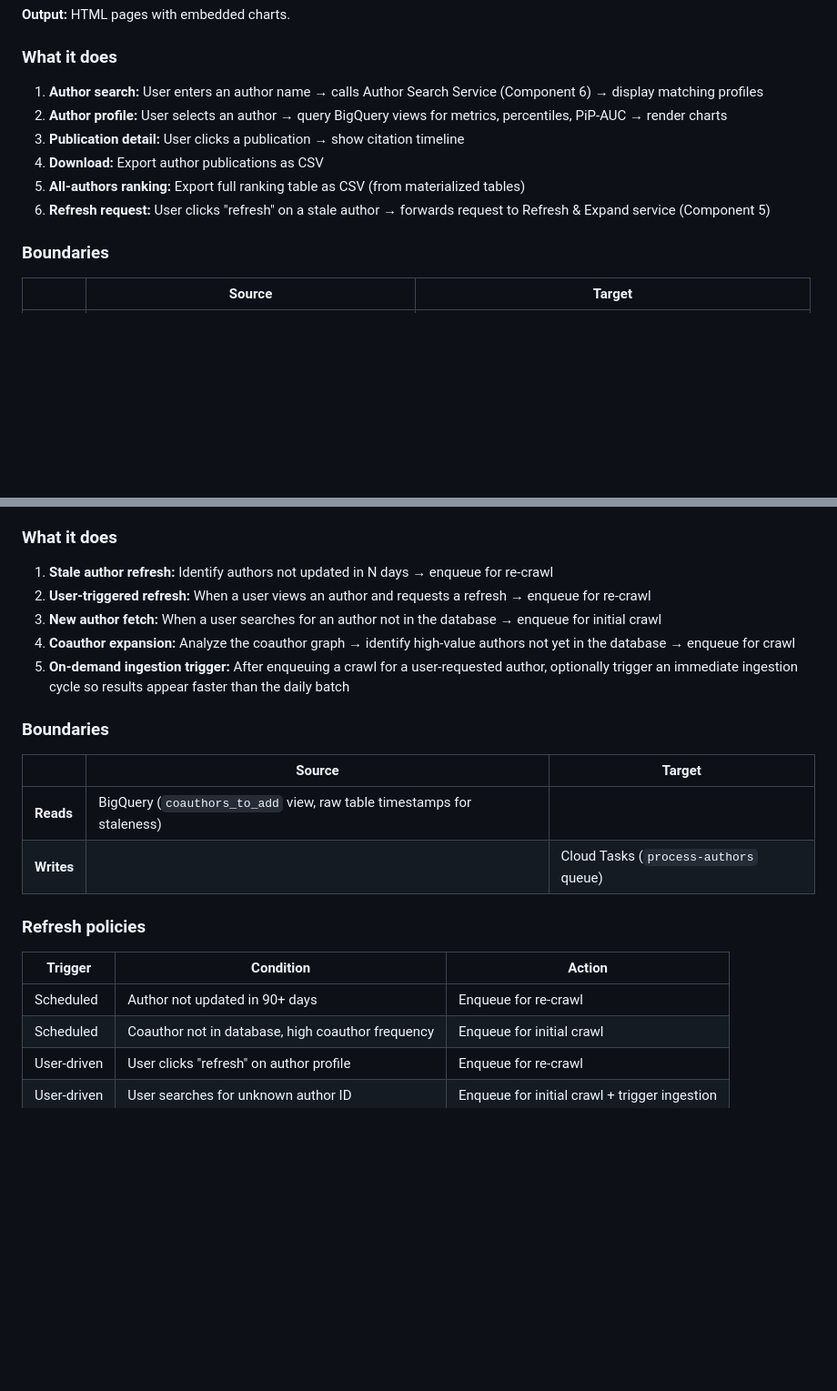
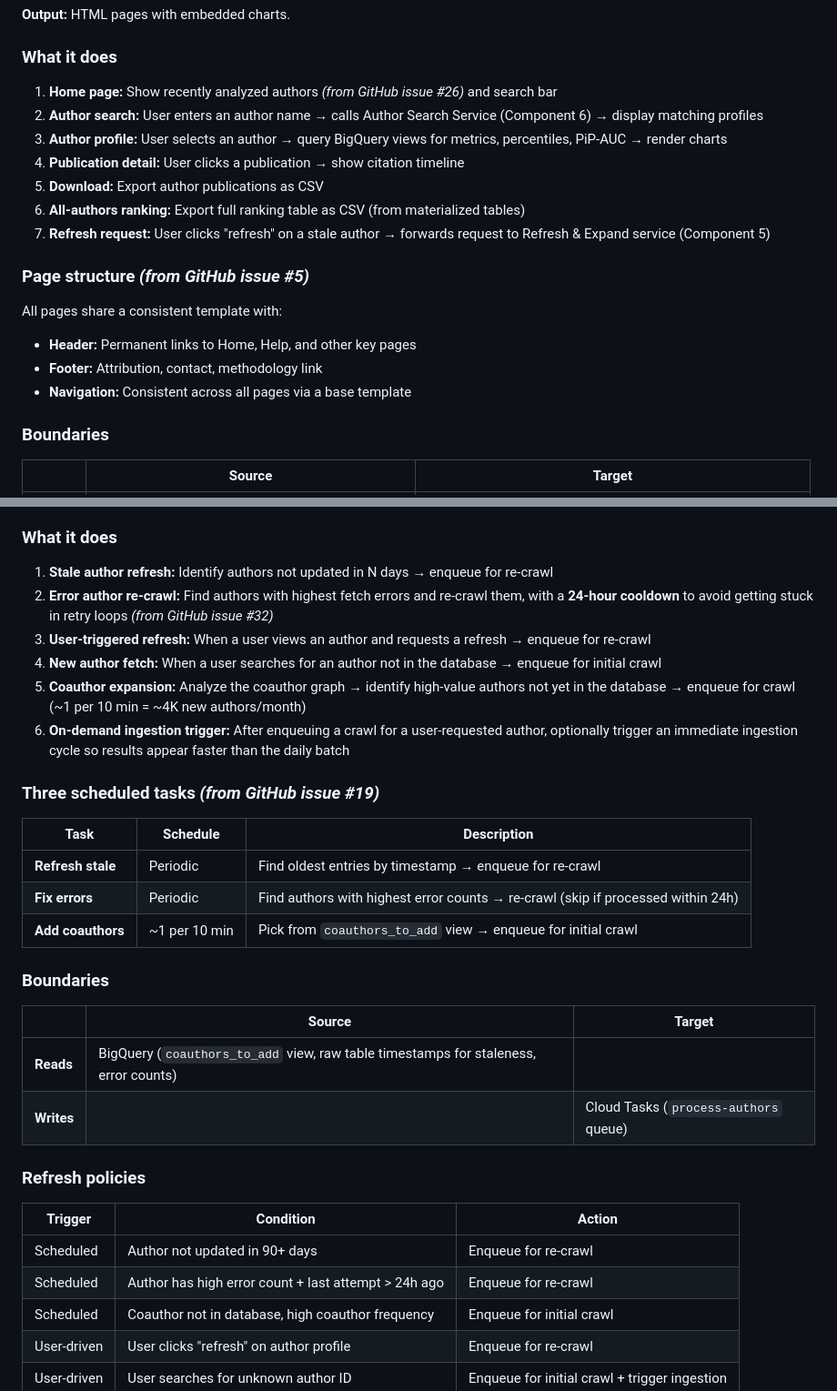
Before and after one commit to ipeirotis-org/scholar_v2, a Markdown page: docs/ARCHITECTURE.md, 2 parts joined by grey strips. Shown at 91% size. GitHub-like rendering; blank space fills up the shorter version.

Commit message:
Update ARCHITECTURE.md with items from migrated GitHub issues
Component 4 (Frontend):
- Home page shows recently analyzed authors (#26)
- Consistent page template with header/footer/nav (#5)

Component 5 (Refresh & Expand):
- Error author detection with 24h cooldown (#32)
- Three scheduled tasks: refresh stale, fix errors, add coauthors (#19)

Added Future Features section:
- REST API (#28), API + client-side JS (#6), field benchmarks (#12), Crossref (#20)

https://claude.ai/code/session_018o15AFydtjAUqRFbVB7CG8

```diff
--- a/docs/ARCHITECTURE.md
+++ b/docs/ARCHITECTURE.md
@@ -251,12 +251,20 @@ Expensive views are materialized daily into `_table` suffixed tables via the `bi
 
 ### What it does
 
-1. **Author search:** User enters an author name → calls Author Search Service (Component 6) → display matching profiles
-2. **Author profile:** User selects an author → query BigQuery views for metrics, percentiles, PiP-AUC → render charts
-3. **Publication detail:** User clicks a publication → show citation timeline
-4. **Download:** Export author publications as CSV
-5. **All-authors ranking:** Export full ranking table as CSV (from materialized tables)
-6. **Refresh request:** User clicks "refresh" on a stale author → forwards request to Refresh & Expand service (Component 5)
+1. **Home page:** Show recently analyzed authors _(from GitHub issue #26)_ and search bar
+2. **Author search:** User enters an author name → calls Author Search Service (Component 6) → display matching profiles
+3. **Author profile:** User selects an author → query BigQuery views for metrics, percentiles, PiP-AUC → render charts
+4. **Publication detail:** User clicks a publication → show citation timeline
+5. **Download:** Export author publications as CSV
+6. **All-authors ranking:** Export full ranking table as CSV (from materialized tables)
+7. **Refresh request:** User clicks "refresh" on a stale author → forwards request to Refresh & Expand service (Component 5)
+
+### Page structure _(from GitHub issue #5)_
+
+All pages share a consistent template with:
+- **Header:** Permanent links to Home, Help, and other key pages
+- **Footer:** Attribution, contact, methodology link
+- **Navigation:** Consistent across all pages via a base template
 
 ### Boundaries
 
@@ -322,16 +330,25 @@ All charts are generated server-side with matplotlib and embedded as base64 PNG:
 ### What it does
 
 1. **Stale author refresh:** Identify authors not updated in N days → enqueue for re-crawl
-2. **User-triggered refresh:** When a user views an author and requests a refresh → enqueue for re-crawl
-3. **New author fetch:** When a user searches for an author not in the database → enqueue for initial crawl
-4. **Coauthor expansion:** Analyze the coauthor graph → identify high-value authors not yet in the database → enqueue for crawl
-5. **On-demand ingestion trigger:** After enqueuing a crawl for a user-requested author, optionally trigger an immediate ingestion cycle so results appear faster than the daily batch
+2. **Error author re-crawl:** Find authors with highest fetch errors and re-crawl them, with a **24-hour cooldown** to avoid getting stuck in retry loops _(from GitHub issue #32)_
+3. **User-triggered refresh:** When a user views an author and requests a refresh → enqueue for re-crawl
+4. **New author fetch:** When a user searches for an author not in the database → enqueue for initial crawl
+5. **Coauthor expansion:** Analyze the coauthor graph → identify high-value authors not yet in the database → enqueue for crawl (~1 per 10 min = ~4K new authors/month)
+6. **On-demand ingestion trigger:** After enqueuing a crawl for a user-requested author, optionally trigger an immediate ingestion cycle so results appear faster than the daily batch
+
+### Three scheduled tasks _(from GitHub issue #19)_
+
+| Task | Schedule | Description |
+|---|---|---|
+| **Refresh stale** | Periodic | Find oldest entries by timestamp → enqueue for re-crawl |
+| **Fix errors** | Periodic | Find authors with highest error counts → re-crawl (skip if processed within 24h) |
+| **Add coauthors** | ~1 per 10 min | Pick from `coauthors_to_add` view → enqueue for initial crawl |
 
 ### Boundaries
 
 | | Source | Target |
 |---|---|---|
-| **Reads** | BigQuery (`coauthors_to_add` view, raw table timestamps for staleness) | |
+| **Reads** | BigQuery (`coauthors_to_add` view, raw table timestamps for staleness, error counts) | |
 | **Writes** | | Cloud Tasks (`process-authors` queue) |
 
 ### Refresh policies
@@ -339,6 +356,7 @@ All charts are generated server-side with matplotlib and embedded as base64 PNG:
 | Trigger | Condition | Action |
 |---|---|---|
 | Scheduled | Author not updated in 90+ days | Enqueue for re-crawl |
+| Scheduled | Author has high error count + last attempt > 24h ago | Enqueue for re-crawl |
 | Scheduled | Coauthor not in database, high coauthor frequency | Enqueue for initial crawl |
 | User-driven | User clicks "refresh" on author profile | Enqueue for re-crawl |
 | User-driven | User searches for unknown author ID | Enqueue for initial crawl + trigger ingestion |
```
Also changed, not shown: other parts of docs/ARCHITECTURE.md (+22 -2 lines).
